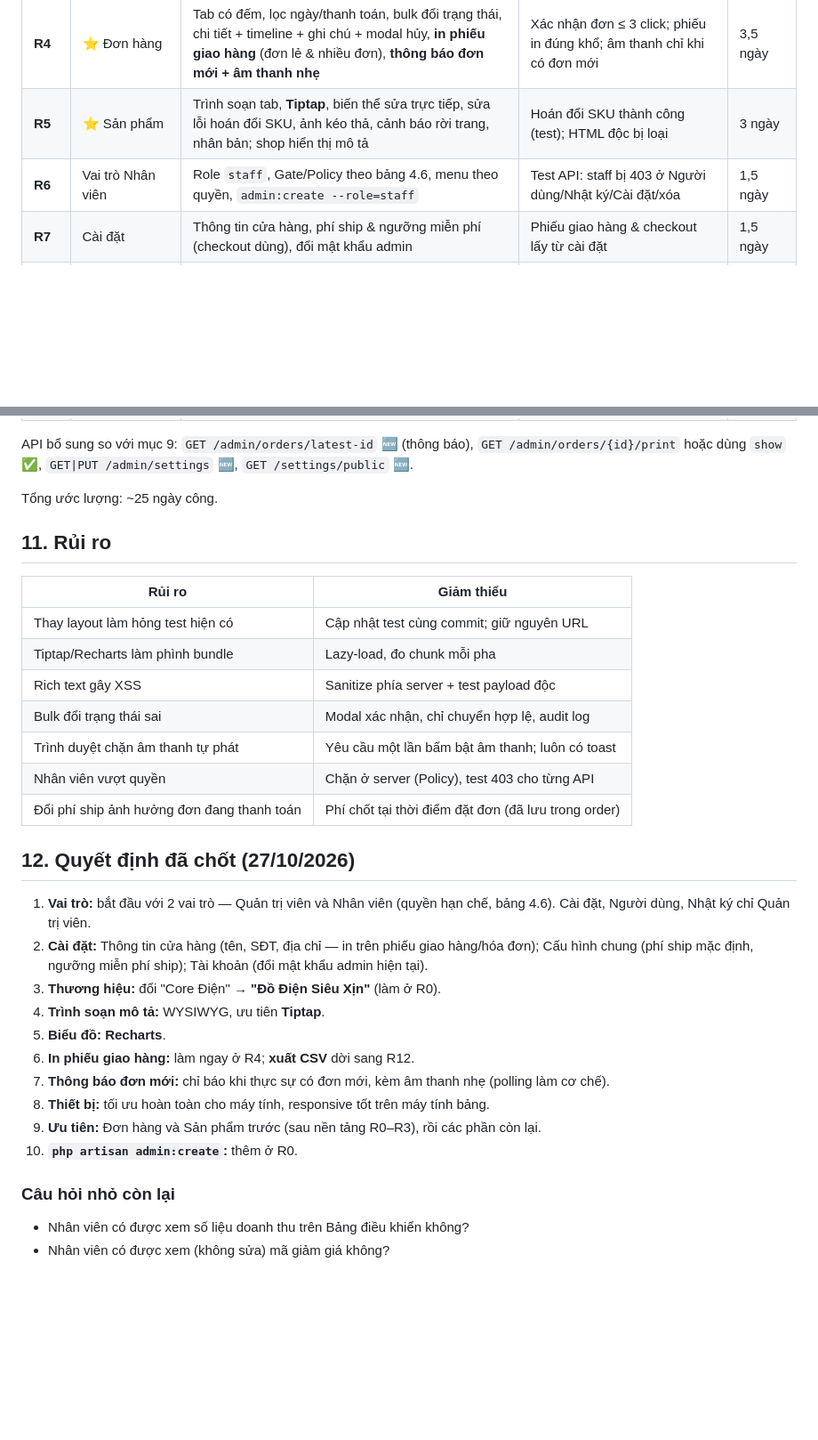
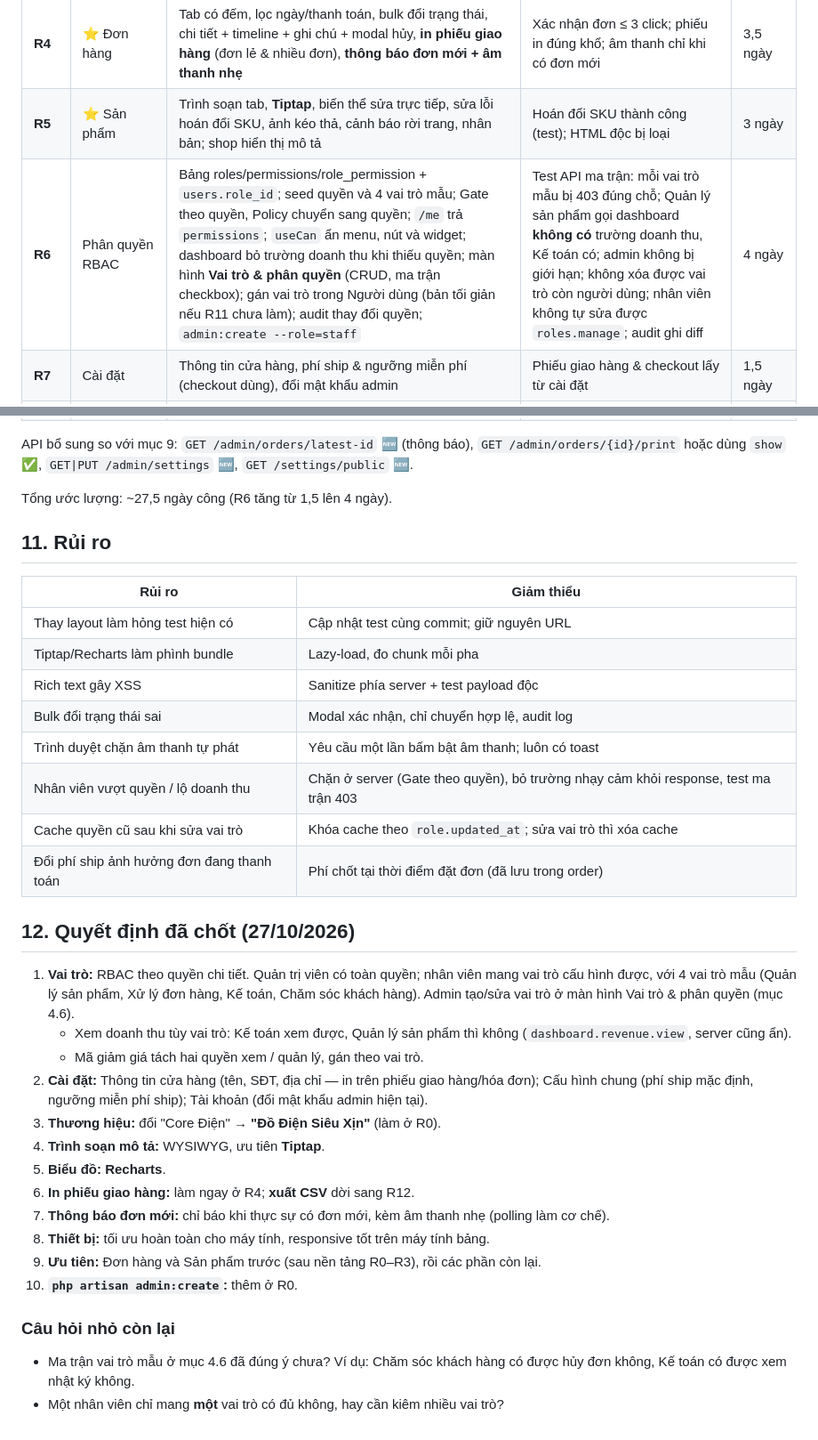
Before and after one commit to TienHuy-18-09-2005/core-ecommerce-base, a Markdown page: admin_redesign_plan.md, 2 parts joined by grey strips. Shown at 89% size. Drawn GitHub-style; blank space fills up the shorter version.

```diff
--- a/admin_redesign_plan.md
+++ b/admin_redesign_plan.md
@@ -307,7 +354,7 @@ Thứ tự: **Nền tảng R0–R3 → Đơn hàng (R4) → Sản phẩm (R5)
 | **R3** | DataTable v2 | Lọc chip, chọn nhiều + bulk bar, ẩn cột, xem đã lưu, URL, mật độ | Test chọn/bulk | 2 ngày |
 | **R4** | ⭐ Đơn hàng | Tab có đếm, lọc ngày/thanh toán, bulk đổi trạng thái, chi tiết + timeline + ghi chú + modal hủy, **in phiếu giao hàng** (đơn lẻ & nhiều đơn), **thông báo đơn mới + âm thanh nhẹ** | Xác nhận đơn ≤ 3 click; phiếu in đúng khổ; âm thanh chỉ khi có đơn mới | 3,5 ngày |
 | **R5** | ⭐ Sản phẩm | Trình soạn tab, **Tiptap**, biến thể sửa trực tiếp, sửa lỗi hoán đổi SKU, ảnh kéo thả, cảnh báo rời trang, nhân bản; shop hiển thị mô tả | Hoán đổi SKU thành công (test); HTML độc bị loại | 3 ngày |
-| **R6** | Vai trò Nhân viên | Role `staff`, Gate/Policy theo bảng 4.6, menu theo quyền, `admin:create --role=staff` | Test API: staff bị 403 ở Người dùng/Nhật ký/Cài đặt/xóa | 1,5 ngày |
+| **R6** | Phân quyền RBAC | Bảng roles/permissions/role_permission + `users.role_id`; seed quyền và 4 vai trò mẫu; Gate theo quyền, Policy chuyển sang quyền; `/me` trả `permissions`; `useCan` ẩn menu, nút và widget; dashboard bỏ trường doanh thu khi thiếu quyền; màn hình **Vai trò & phân quyền** (CRUD, ma trận checkbox); gán vai trò trong Người dùng (bản tối giản nếu R11 chưa làm); audit thay đổi quyền; `admin:create --role=staff` | Test API ma trận: mỗi vai trò mẫu bị 403 đúng chỗ; Quản lý sản phẩm gọi dashboard **không có** trường doanh thu, Kế toán có; admin không bị giới hạn; không xóa được vai trò còn người dùng; nhân viên không tự sửa được `roles.manage`; audit ghi diff | 4 ngày |
 | **R7** | Cài đặt | Thông tin cửa hàng, phí ship & ngưỡng miễn phí (checkout dùng), đổi mật khẩu admin | Phiếu giao hàng & checkout lấy từ cài đặt | 1,5 ngày |
 | **R8** | Bảng điều khiển | KPI so kỳ, khoảng ngày, **Recharts**, "Việc cần làm" | Lighthouse a11y ≥ 95 | 1,5 ngày |
 | **R9** | Catalog phụ | Cây danh mục kéo thả + API reorder; Thương hiệu | CRUD thương hiệu có test | 2 ngày |
@@ -318,7 +365,7 @@ Thứ tự: **Nền tảng R0–R3 → Đơn hàng (R4) → Sản phẩm (R5)
 
 API bổ sung so với mục 9: `GET /admin/orders/latest-id` 🆕 (thông báo), `GET /admin/orders/{id}/print` hoặc dùng `show` ✅, `GET|PUT /admin/settings` 🆕, `GET /settings/public` 🆕.
 
-Tổng ước lượng: ~25 ngày công.
+Tổng ước lượng: ~27,5 ngày công (R6 tăng từ 1,5 lên 4 ngày).
 
 ## 11. Rủi ro
 | Rủi ro | Giảm thiểu |
@@ -328,11 +375,14 @@ Tổng ước lượng: ~25 ngày công.
 | Rich text gây XSS | Sanitize phía server + test payload độc |
 | Bulk đổi trạng thái sai | Modal xác nhận, chỉ chuyển hợp lệ, audit log |
 | Trình duyệt chặn âm thanh tự phát | Yêu cầu một lần bấm bật âm thanh; luôn có toast |
-| Nhân viên vượt quyền | Chặn ở server (Policy), test 403 cho từng API |
+| Nhân viên vượt quyền / lộ doanh thu | Chặn ở server (Gate theo quyền), bỏ trường nhạy cảm khỏi response, test ma trận 403 |
+| Cache quyền cũ sau khi sửa vai trò | Khóa cache theo `role.updated_at`; sửa vai trò thì xóa cache |
 | Đổi phí ship ảnh hưởng đơn đang thanh toán | Phí chốt tại thời điểm đặt đơn (đã lưu trong order) |
 
 ## 12. Quyết định đã chốt (27/10/2026)
-1. **Vai trò:** bắt đầu với 2 vai trò — Quản trị viên và Nhân viên (quyền hạn chế, bảng 4.6). Cài đặt, Người dùng, Nhật ký chỉ Quản trị viên.
+1. **Vai trò:** RBAC theo quyền chi tiết. Quản trị viên có toàn quyền; nhân viên mang vai trò cấu hình được, với 4 vai trò mẫu (Quản lý sản phẩm, Xử lý đơn hàng, Kế toán, Chăm sóc khách hàng). Admin tạo/sửa vai trò ở màn hình Vai trò & phân quyền (mục 4.6).
+   - Xem doanh thu tùy vai trò: Kế toán xem được, Quản lý sản phẩm thì không (`dashboard.revenue.view`, server cũng ẩn).
+   - Mã giảm giá tách hai quyền xem / quản lý, gán theo vai trò.
 2. **Cài đặt:** Thông tin cửa hàng (tên, SĐT, địa chỉ — in trên phiếu giao hàng/hóa đơn); Cấu hình chung (phí ship mặc định, ngưỡng miễn phí ship); Tài khoản (đổi mật khẩu admin hiện tại).
 3. **Thương hiệu:** đổi "Core Điện" → **"Đồ Điện Siêu Xịn"** (làm ở R0).
 4. **Trình soạn mô tả:** WYSIWYG, ưu tiên **Tiptap**.
@@ -344,5 +394,5 @@ Tổng ước lượng: ~25 ngày công.
 10. **`php artisan admin:create`:** thêm ở R0.
 
 ### Câu hỏi nhỏ còn lại
-- Nhân viên có được xem số liệu doanh thu trên Bảng điều khiển không?
-- Nhân viên có được xem (không sửa) mã giảm giá không?
+- Ma trận vai trò mẫu ở mục 4.6 đã đúng ý chưa? Ví dụ: Chăm sóc khách hàng có được hủy đơn không, Kế toán có được xem nhật ký không.
+- Một nhân viên chỉ mang **một** vai trò có đủ không, hay cần kiêm nhiều vai trò?
```
Also changed, not shown: other parts of admin_redesign_plan.md (+60 -13 lines).
